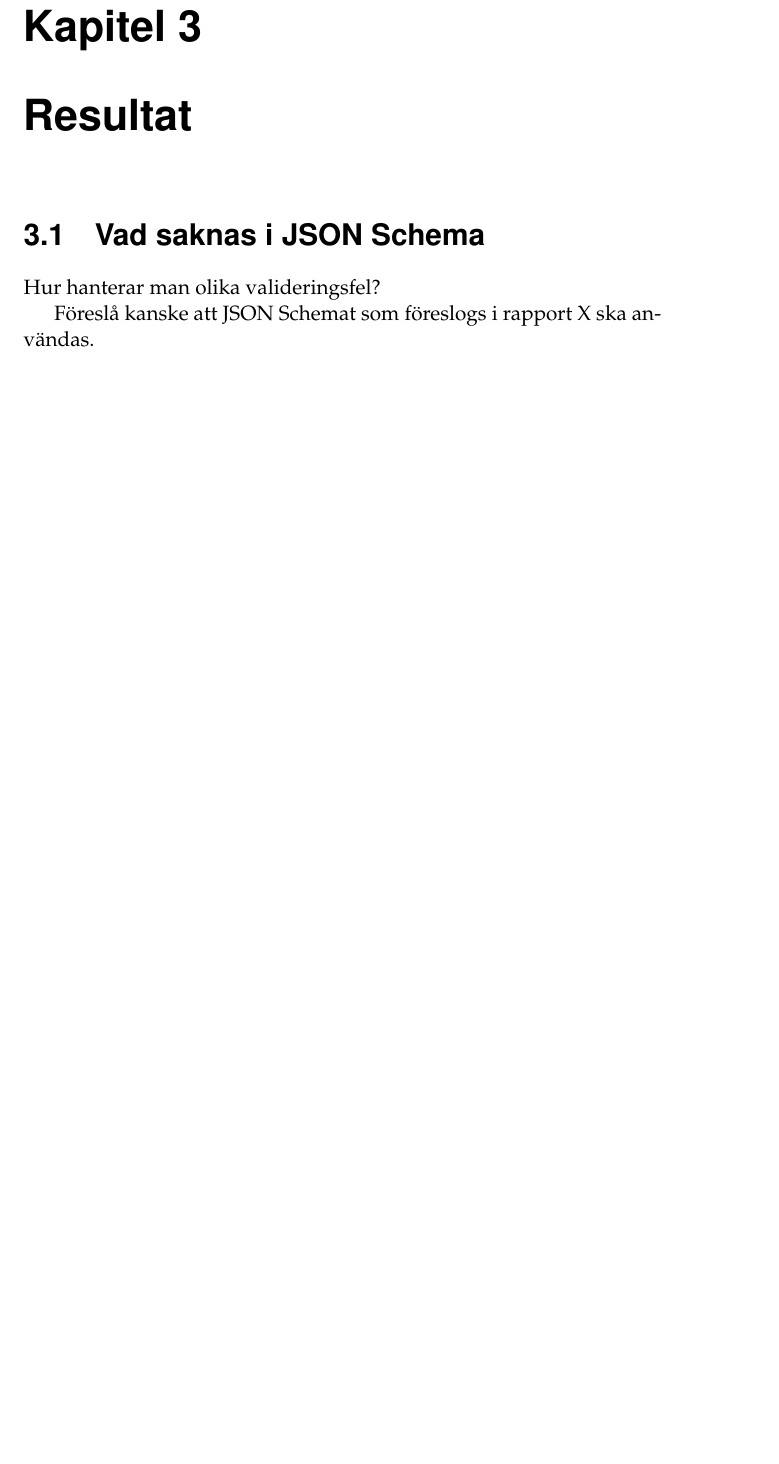
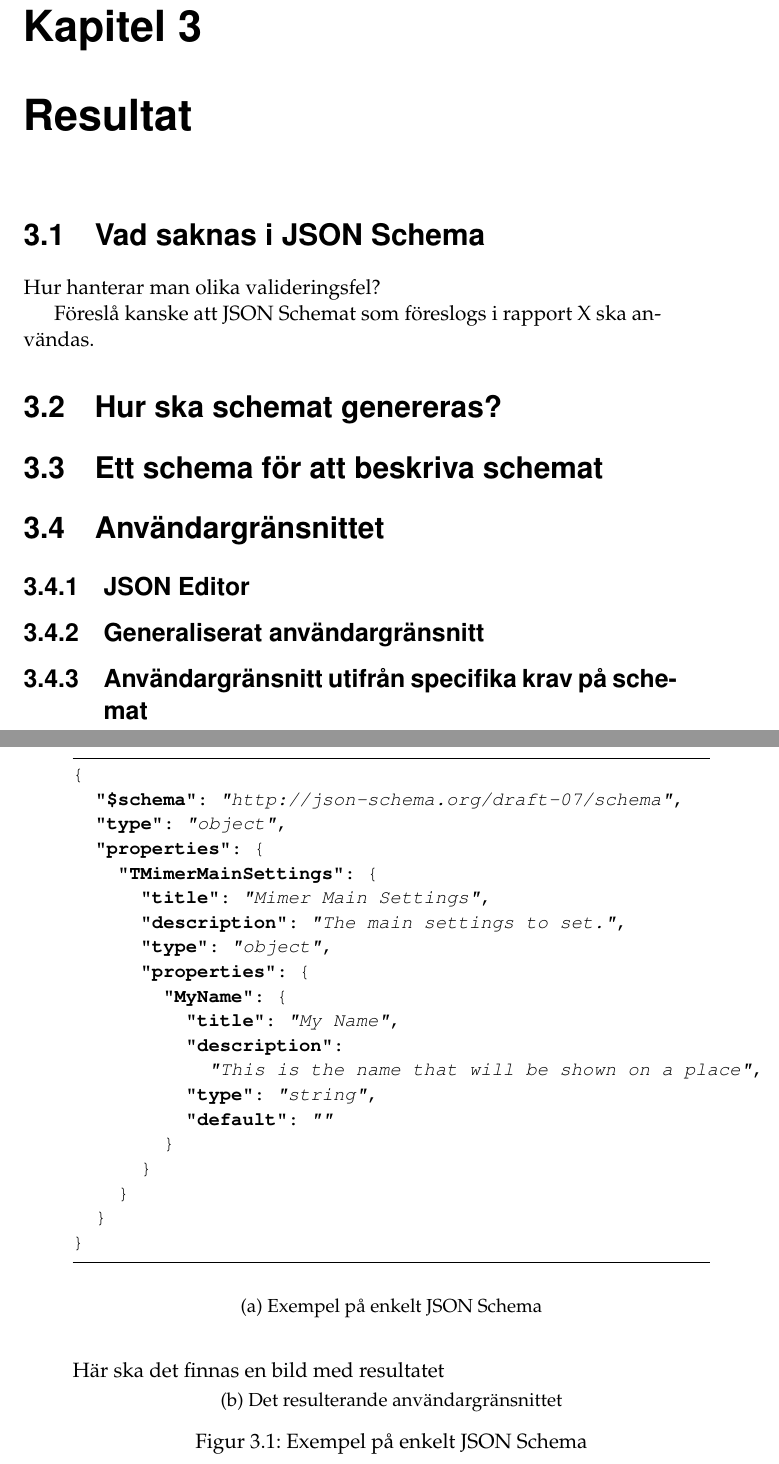
Before and after one commit to juliuscc/kth-ii143x, a LaTeX thesis (forstudie.tex): part of page 14 of 16 before the commit and two parts of pages 14 and 15 of 17 after it, the two joined at a grey line, cut so that both start at the same text, the shorter picture padded with empty space. The pictures show the PDF file forstudie.pdf that the author committed with the source.

Commit message:
Lade till rubriker i resultat

```diff
--- a/forstudie.tex
+++ b/forstudie.tex
@@ -274,6 +274,54 @@ Hur hanterar man olika valideringsfel?
 
 Föreslå kanske att JSON Schemat som föreslogs i rapport X ska användas.
 
+\section{Hur ska schemat genereras?}
+
+\section{Ett schema för att beskriva schemat}
+
+\section{Användargränsnittet}
+
+\subsection{JSON Editor}
+% Vanlig json editor
+
+\subsection{Generaliserat användargränsnitt}
+% Nestad form ischhhhhh
+	% går ej pga för många inställningar och möjligtvis för djup nestning
+
+\subsection{Användargränsnitt utifrån specifika krav på schemat}
+\begin{figure}
+	\begin{subfigure}{\textwidth}
+		\begin{minted}[tabsize=2, frame=lines, fontsize=\small, framesep=2mm]{json}
+{
+	"$schema": "http://json-schema.org/draft-07/schema",
+	"type": "object",
+	"properties": {
+		"TMimerMainSettings": {
+			"title": "Mimer Main Settings",
+			"description": "The main settings to set.",
+			"type": "object",
+			"properties": {
+				"MyName": {
+					"title": "My Name",
+					"description":
+						"This is the name that will be shown on a place",
+					"type": "string",
+					"default": ""
+				}
+			}
+		}
+	}
+}
+		\end{minted}
+		\subcaption{Exempel på enkelt JSON Schema}
+		\vspace{2em}
+	\end{subfigure}
+	\begin{subfigure}{\textwidth}
+		Här ska det finnas en bild med resultatet
+		\subcaption{Det resulterande användargränsnittet}
+	\end{subfigure}
+	\caption{Exempel på enkelt JSON Schema}
+\end{figure}
+
 \chapter{Diskussion och Slutsats}
 
 \printbibliography[heading=bibintoc] % Print the bibliography (and make it appear in the table of contents)
```
Also changed, not shown: forstudie.pdf.
